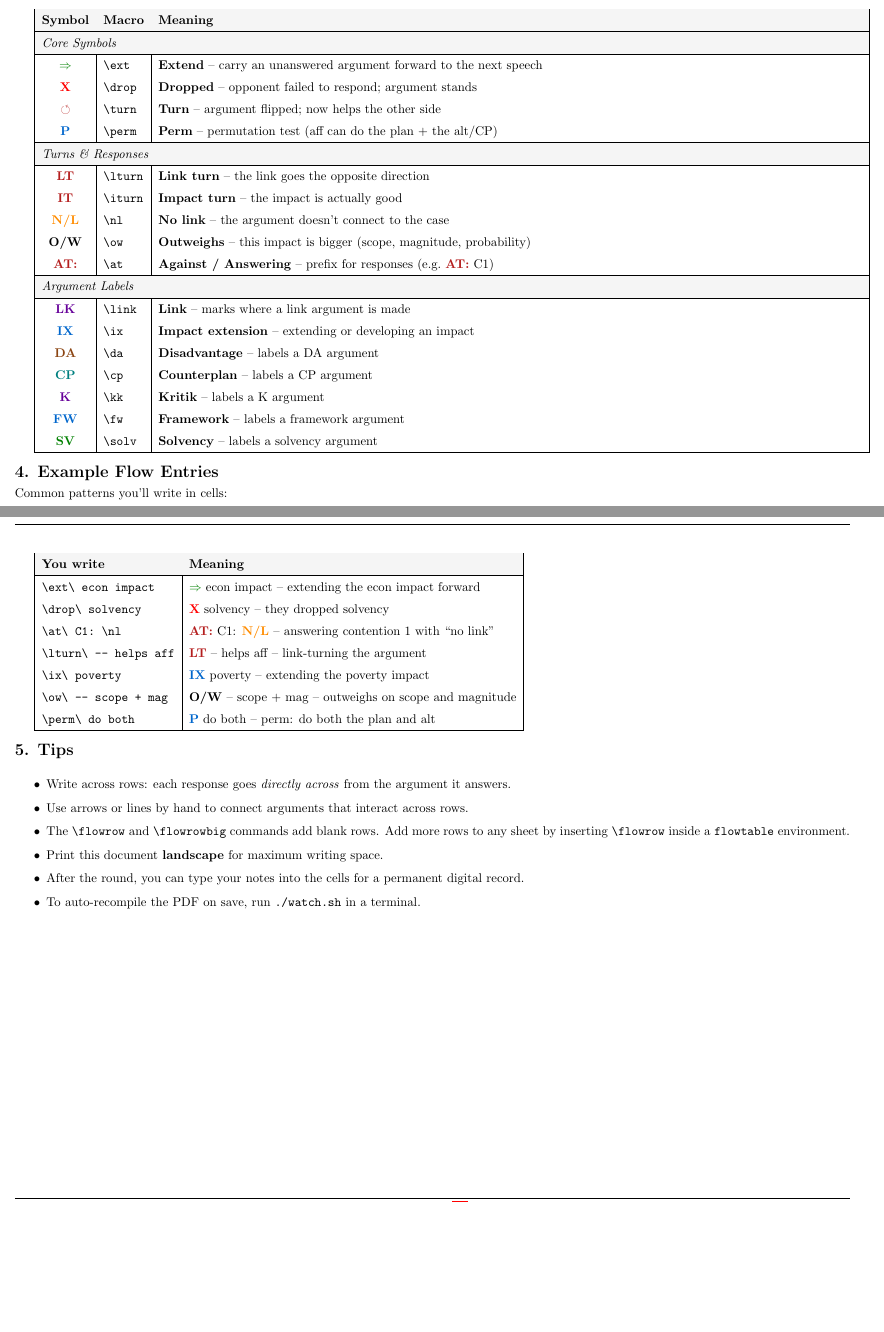
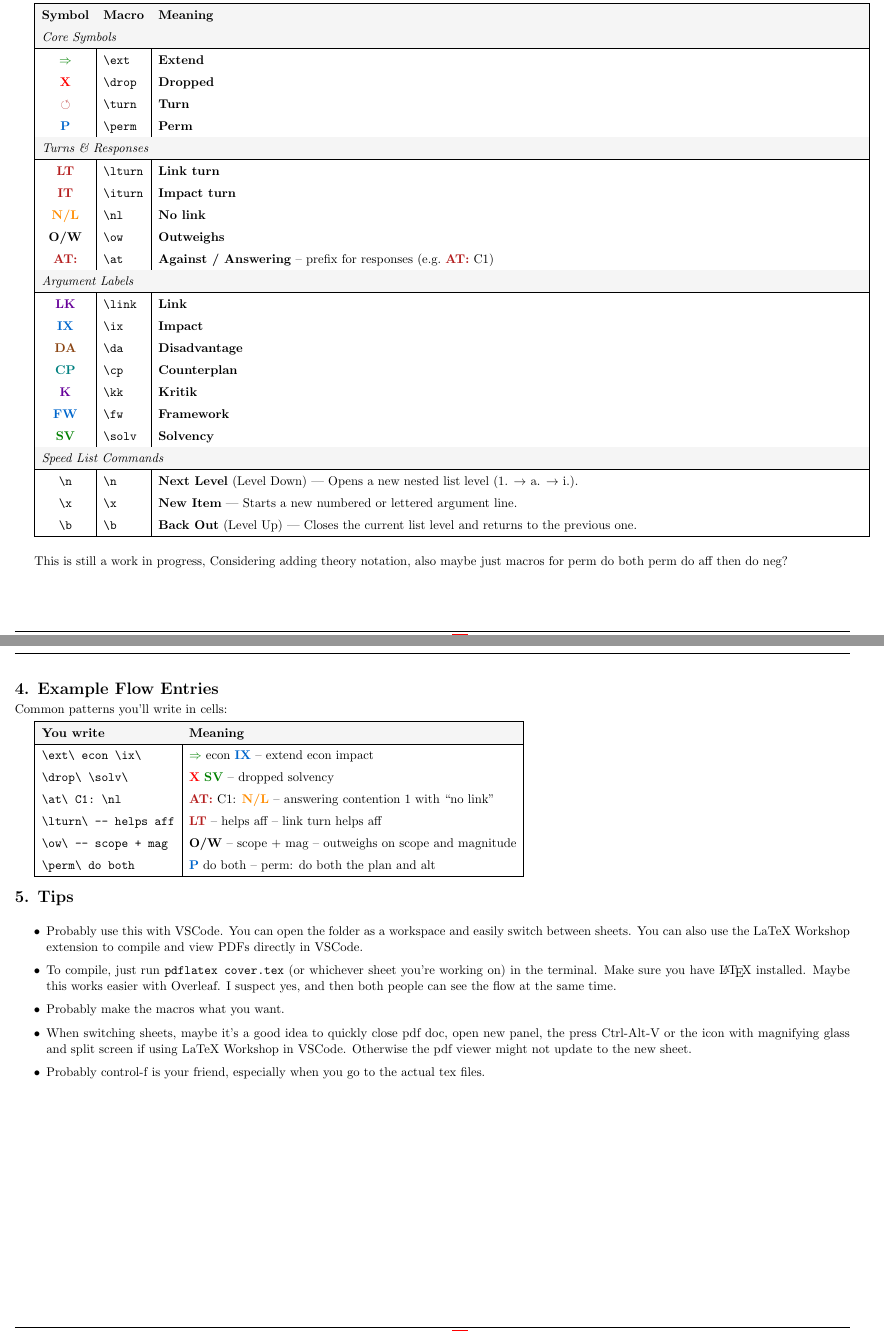
Before and after one commit to ChirayuSalgarkar/Debateflows, a LaTeX document (main.tex, which reads sheets/manual.tex): two parts of pages 4 and 5 of 19, joined at a grey line, cut so that both start at the same text, the shorter picture padded with empty space. Compiled offline with pdfLaTeX.

Commit message:
Update flow sheet instructions and notation guide

```diff
--- a/sheets/manual.tex
+++ b/sheets/manual.tex
@@ -94,32 +94,42 @@
     \hline
     \multicolumn{3}{|l|}{\cellcolor{gray90}\textit{Core Symbols}} \\
     \hline
-    \ext & \verb|\ext| & \textbf{Extend} -- carry an unanswered argument forward to the next speech \\
-    \drop & \verb|\drop| & \textbf{Dropped} -- opponent failed to respond; argument stands \\
-    \turn & \verb|\turn| & \textbf{Turn} -- argument flipped; now helps the other side \\
-    \perm & \verb|\perm| & \textbf{Perm} -- permutation test (aff can do the plan + the alt/CP) \\
+    \ext & \verb|\ext| & \textbf{Extend} \\
+    \drop & \verb|\drop| & \textbf{Dropped}\\
+    \turn & \verb|\turn| & \textbf{Turn}\\
+    \perm & \verb|\perm| & \textbf{Perm}\\
     \hline
     \multicolumn{3}{|l|}{\cellcolor{gray90}\textit{Turns \& Responses}} \\
     \hline
-    \lturn & \verb|\lturn| & \textbf{Link turn} -- the link goes the opposite direction \\
-    \iturn & \verb|\iturn| & \textbf{Impact turn} -- the impact is actually good \\
-    \nl & \verb|\nl| & \textbf{No link} -- the argument doesn't connect to the case \\
-    \ow & \verb|\ow| & \textbf{Outweighs} -- this impact is bigger (scope, magnitude, probability) \\
+    \lturn & \verb|\lturn| & \textbf{Link turn}\\
+    \iturn & \verb|\iturn| & \textbf{Impact turn}\\
+    \nl & \verb|\nl| & \textbf{No link}\\
+    \ow & \verb|\ow| & \textbf{Outweighs}\\
     \at & \verb|\at| & \textbf{Against / Answering} -- prefix for responses (e.g.\ \at\ C1) \\
     \hline
     \multicolumn{3}{|l|}{\cellcolor{gray90}\textit{Argument Labels}} \\
     \hline
-    \link & \verb|\link| & \textbf{Link} -- marks where a link argument is made \\
-    \ix & \verb|\ix| & \textbf{Impact extension} -- extending or developing an impact \\
-    \da & \verb|\da| & \textbf{Disadvantage} -- labels a DA argument \\
-    \cp & \verb|\cp| & \textbf{Counterplan} -- labels a CP argument \\
-    \kk & \verb|\kk| & \textbf{Kritik} -- labels a K argument \\
-    \fw & \verb|\fw| & \textbf{Framework} -- labels a framework argument \\
-    \solv & \verb|\solv| & \textbf{Solvency} -- labels a solvency argument \\
+    \link & \verb|\link| & \textbf{Link}\\
+    \ix & \verb|\ix| & \textbf{Impact}\\
+    \da & \verb|\da| & \textbf{Disadvantage}\\
+    \cp & \verb|\cp| & \textbf{Counterplan}\\
+    \kk & \verb|\kk| & \textbf{Kritik}\\
+    \fw & \verb|\fw| & \textbf{Framework}\\
+    \solv & \verb|\solv| & \textbf{Solvency}\\
+    \hline
+    \multicolumn{3}{|l|}{\cellcolor{gray90}\textit{Speed List Commands}} \\
+    \hline
+    \verb|\n| & \verb|\n| & \textbf{Next Level} (Level Down) — Opens a new nested list level (1. $\rightarrow$ a. $\rightarrow$ i.). \\
+    \verb|\x| & \verb|\x| & \textbf{New Item} — Starts a new numbered or lettered argument line. \\
+    \verb|\b| & \verb|\b| & \textbf{Back Out} (Level Up) — Closes the current list level and returns to the previous one. \\
     \hline
 \end{tabularx}
+\vspace{1em}
 
-\vspace{1em}
+
+This is still a work in progress, Considering adding theory notation, also maybe just macros for perm do both perm do aff then do neg?
+
+\newpage
 
 %% --- USAGE EXAMPLES ---
 \noindent{\Large\textbf{4. Example Flow Entries}}
@@ -133,11 +143,10 @@
     \rowcolor{gray90}
     \textbf{You write} & \textbf{Meaning} \\
     \hline
-    \verb|\ext\ econ impact| & \ext\ econ impact -- extending the econ impact forward \\
-    \verb|\drop\ solvency| & \drop\ solvency -- they dropped solvency \\
+    \verb|\ext\ econ \ix\| & \ext\ econ \ix\ -- extend econ impact \\
+    \verb|\drop\ \solv\| & \drop\ \solv\ -- dropped solvency \\
     \verb|\at\ C1: \nl| & \at\ C1: \nl\ -- answering contention 1 with ``no link'' \\
-    \verb|\lturn\ -- helps aff| & \lturn\ -- helps aff -- link-turning the argument \\
-    \verb|\ix\ poverty| & \ix\ poverty -- extending the poverty impact \\
+    \verb|\lturn\ -- helps aff| & \lturn\ -- helps aff -- link turn helps aff \\
     \verb|\ow\ -- scope + mag| & \ow\ -- scope + mag -- outweighs on scope and magnitude \\
     \verb|\perm\ do both| & \perm\ do both -- perm: do both the plan and alt \\
     \hline
@@ -151,10 +160,9 @@
 
 \begin{itemize}
     \setlength{\itemsep}{0.2em}
-    \item Write across rows: each response goes \textit{directly across} from the argument it answers.
-    \item Use arrows or lines by hand to connect arguments that interact across rows.
-    \item The \verb|\flowrow| and \verb|\flowrowbig| commands add blank rows. Add more rows to any sheet by inserting \verb|\flowrow| inside a \texttt{flowtable} environment.
-    \item Print this document \textbf{landscape} for maximum writing space.
-    \item After the round, you can type your notes into the cells for a permanent digital record.
-    \item To auto-recompile the PDF on save, run \texttt{./watch.sh} in a terminal.
+    \item Probably use this with VSCode. You can open the folder as a workspace and easily switch between sheets. You can also use the LaTeX Workshop extension to compile and view PDFs directly in VSCode.
+    \item To compile, just run \verb|pdflatex cover.tex| (or whichever sheet you're working on) in the terminal. Make sure you have \LaTeX\ installed. Maybe this works easier with Overleaf. I suspect yes, and then both people can see the flow at the same time.
+    \item Probably make the macros what you want.
+    \item When switching sheets, maybe it's a good idea to quickly close pdf doc, open new panel, the press Ctrl-Alt-V or the icon with magnifying glass and split screen if using LaTeX Workshop in VSCode. Otherwise the pdf viewer might not update to the new sheet.
+    \item Probably control-f is your friend, especially when you go to the actual tex files.
 \end{itemize}
```
Also changed, not shown: sheets/manual.tex (44 more changed lines).
